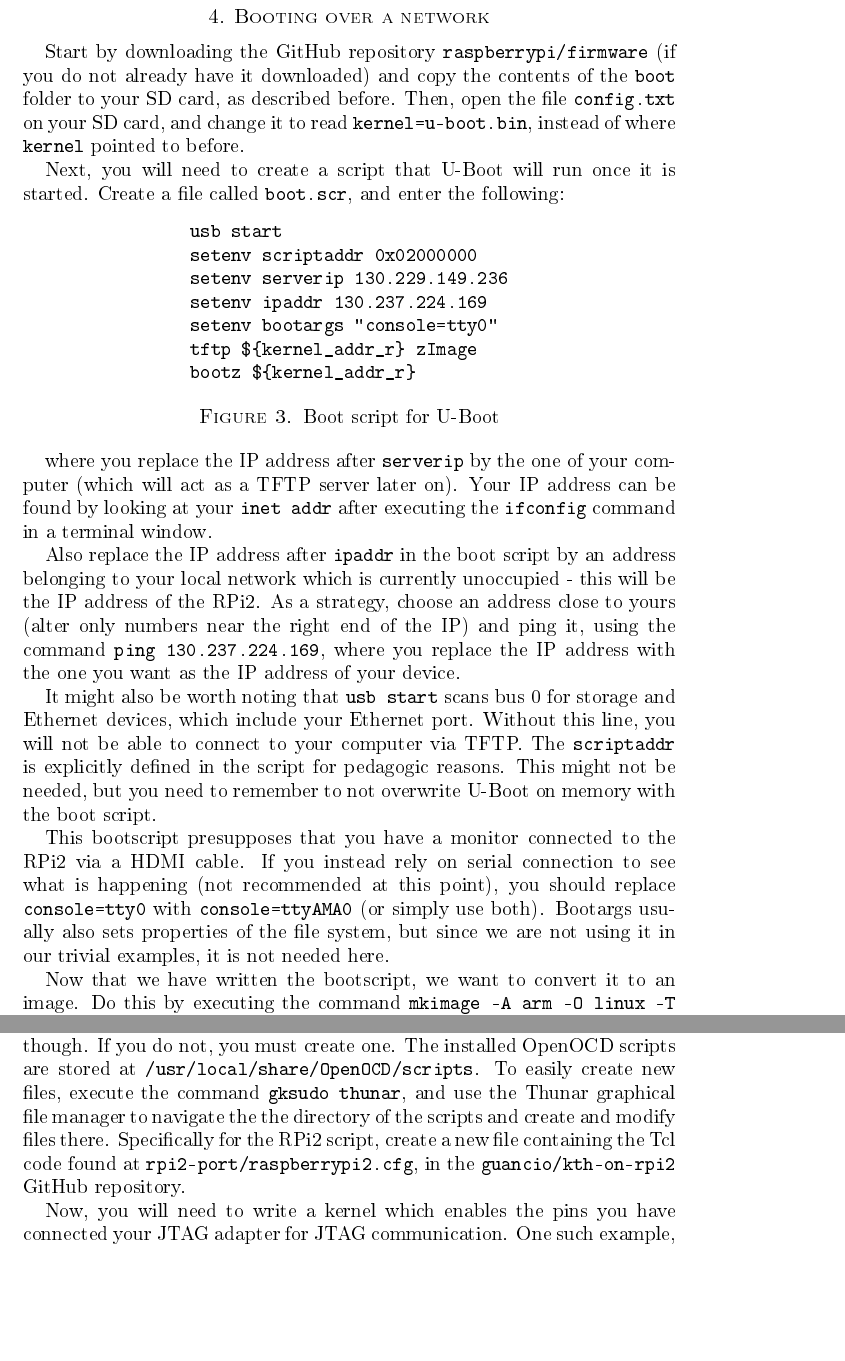
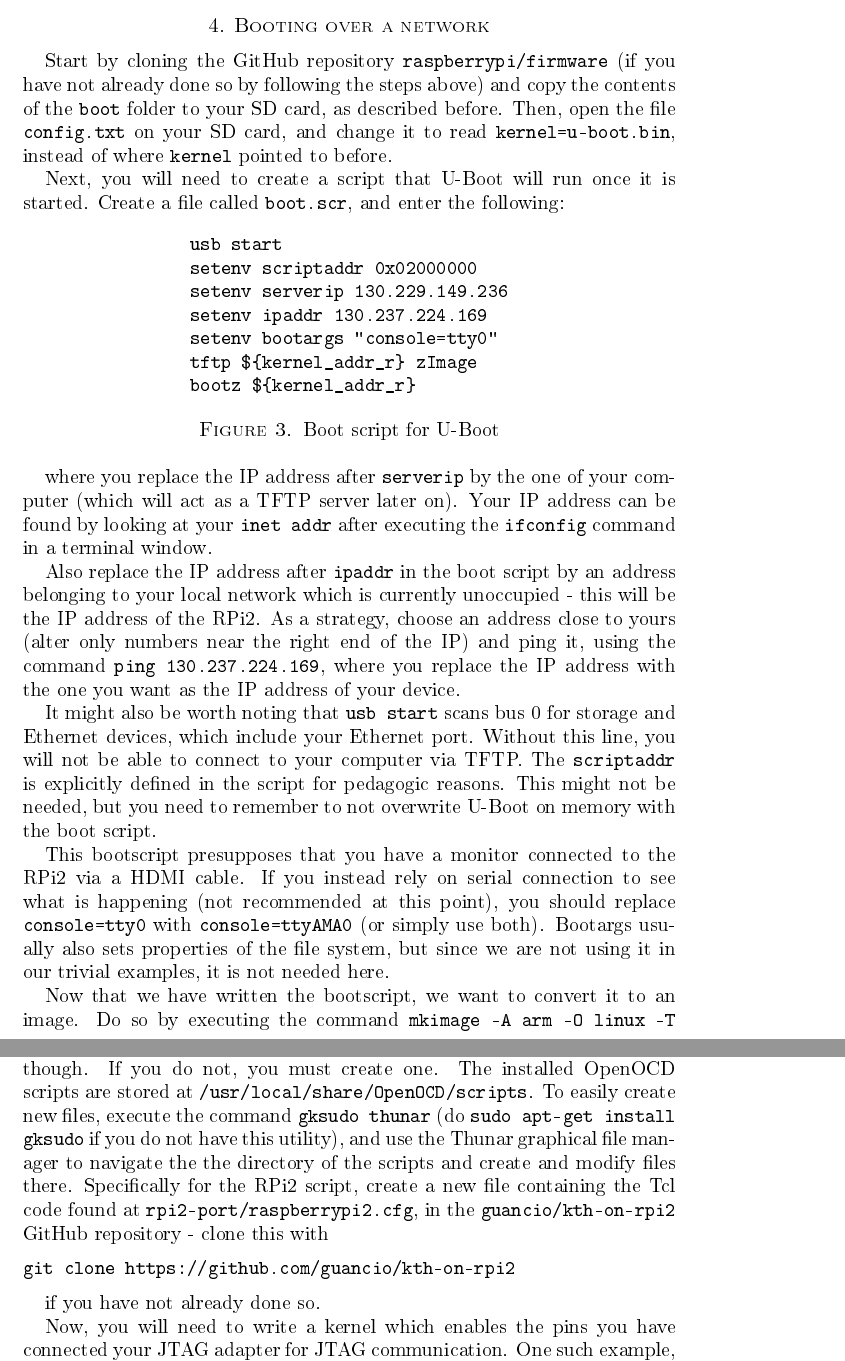
Before and after one commit to guancio/kth-on-rpi2, a LaTeX paper (rpi2-port/Guide/Guide.tex): two parts of pages 6 and 10 of 11, joined at a grey line, cut so that both start at the same text, the shorter picture padded with empty space. The pictures show the PDF file rpi2-port/Guide/Guide.pdf that the author committed with the source.

Commit message:
Guide version 1.0!

```diff
--- a/rpi2-port/Guide/Guide.tex
+++ b/rpi2-port/Guide/Guide.tex
@@ -108,3 +119,7 @@ Several useful example programs (or ``test kernels'') can be found in the GitHub
+git clone https://github.com/guancio/kth-on-rpi2
+\end{verbatim}
+
+These consists of code in C, ARM assembly language, and a linker file called \texttt{linker.ld}
 
 The linker script decides where to physically put different parts of the code in the binary file, for example the magic number we want in order to pose as a Linux kernel when using U-Boot. If you change the linker script or the assembly code in \texttt{boot.S}, make sure that the magic number is in the correct position if you are using U-Boot as described below (this can easily be ensured by adding new sections for your own code in \texttt{boot.S} and inserting them after \text{.magic} in the linker script).
 
@@ -120,7 +135,7 @@ This test kernel will blink and write alternately ``Hello, Kernel World!'' and `
 This test kernel will first setup certain pins on the RPi2 for JTAG communication, and then blink and write alternately ``Hello, kernel world!'' and ``Goodbye, kernel world!'' over the UART in perpetuity, with approximately two seconds of waiting in between each output. This is useful for testing both JTAG and serial connection.
 
 \section{Booting over a network}
-Start by downloading the GitHub repository \texttt{raspberrypi/firmware} (if you do not already have it downloaded) and copy the contents of the \texttt{boot} folder to your SD card, as described before. Then, open the file \texttt{config.txt} on your SD card, and change it to read \texttt{kernel=u-boot.bin}, instead of where \texttt{kernel} pointed to before.
+Start by cloning the GitHub repository \texttt{raspberrypi/firmware} (if you have not already done so by following the steps above) and copy the contents of the \texttt{boot} folder to your SD card, as described before. Then, open the file \texttt{config.txt} on your SD card, and change it to read \texttt{kernel=u-boot.bin}, instead of where \texttt{kernel} pointed to before.
 
 Next, you will need to create a script that U-Boot will run once it is started. Create a file called \texttt{boot.scr}, and enter the following:
 
@@ -148,10 +163,15 @@ It might also be worth noting that \texttt{usb start} scans bus 0 for storage an
 
 This bootscript presupposes that you have a monitor connected to the RPi2 via a HDMI cable. If you instead rely on serial connection to see what is happening (not recommended at this point), you should replace \texttt{console=tty0} with \texttt{console=ttyAMA0} (or simply use both). Bootargs usually also sets properties of the file system, but since we are not using it in our trivial examples, it is not needed here.
 
-Now that we have written the bootscript, we want to convert it to an image. Do this by executing the command \texttt{mkimage -A arm -O linux -T script -C none -n Boot Script -d boot.scr boot.scr.uimg}. The result will be stored in \texttt{boot.scr.uimg} - transfer this file to your SD card.
+Now that we have written the bootscript, we want to convert it to an image. Do so by executing the command \texttt{mkimage -A arm -O linux -T script -C none -n Boot Script -d boot.scr boot.scr.uimg}. The result will be stored in \texttt{boot.scr.uimg} - transfer this file to your SD card.
 
-Now we only have one part left - U-Boot itself. First, we have to download U-Boot. Download it by executing the command \texttt{git clone git://git.denx.de/u-boot.git
-}, which will create U-Boot to a directory at your current location. After that is done, we get the required cross-compiler by \texttt{apt-get install gcc-arm-linux-gnueabihf}. Also install U-Boot tools with \texttt{apt-get install u-boot-tools}. Now open a terminal window in the folder you have U-Boot in, and execute the command \texttt{make rpi\_2\_defconfig}, followed by \texttt{make all -j8}. After the build is finished, copy all files starting with \texttt{u-boot} to your SD card. Now, you can eject your SD card and place it in your RPi2.
+Now we only have one part left - U-Boot itself. First, we have to download U-Boot. Download it by executing the command
+
+\begin{verbatim}
+git clone git://git.denx.de/u-boot.git
+\end{verbatim}
+
+which will create U-Boot to a directory at your current location. After that is done, we get the required cross-compiler by \texttt{apt-get install gcc-arm-linux-gnueabihf}. Also install U-Boot tools with \texttt{apt-get install u-boot-tools}. Now open a terminal window in the folder you have U-Boot in, and execute the command \texttt{make rpi\_2\_defconfig}, followed by \texttt{make all -j8}. After the build is finished, copy all files starting with \texttt{u-boot} to your SD card. Now, you can eject your SD card and place it in your RPi2.
 
 We are now going to set up your computer as a TFTP server. First, we install the required tools by executing the command \texttt{sudo apt-get install xinetd tftpd tftp}. Edit (or create, if it does not exist) \texttt{tftp} in \texttt{etc/xinet.d/}, which should contain the following:
 
@@ -275,7 +295,13 @@ where you replace \texttt{interface/ADAPTER.cfg} and \texttt{target/MYTARGET.cfg
 openocd -f interface/ftdi/minimodule.cfg -f target/raspberrypi2.cfg
 \end{verbatim}
 
-You might not have a file for the RPi2 on your OpenOCD installation, though. If you do not, you must create one. The installed OpenOCD scripts are stored at \texttt{/usr/local/share/OpenOCD/scripts}. To easily create new files, execute the command \texttt{gksudo thunar}, and use the Thunar graphical file manager to navigate the the directory of the scripts and create and modify files there. Specifically for the RPi2 script, create a new file containing the Tcl code found at \texttt{rpi2-port/raspberrypi2.cfg}, in the \texttt{guancio/kth-on-rpi2} GitHub repository.
+You might not have a file for the RPi2 on your OpenOCD installation, though. If you do not, you must create one. The installed OpenOCD scripts are stored at \texttt{/usr/local/share/OpenOCD/scripts}. To easily create new files, execute the command \texttt{gksudo thunar} (do \texttt{sudo apt-get install gksudo} if you do not have this utility), and use the Thunar graphical file manager to navigate the the directory of the scripts and create and modify files there. Specifically for the RPi2 script, create a new file containing the Tcl code found at \texttt{rpi2-port/raspberrypi2.cfg}, in the \texttt{guancio/kth-on-rpi2} GitHub repository - clone this with
+
+\begin{verbatim}
+git clone https://github.com/guancio/kth-on-rpi2
+\end{verbatim}
+
+if you have not already done so.
 
 Now, you will need to write a kernel which enables the pins you have connected your JTAG adapter for JTAG communication. One such example, which can be used with U-Boot as described above, can be found in the GitHub repository \texttt{guancio/kth-on-rpi2}, in the \texttt{rpi2-port} folder, named \texttt{test-kernel-3}. Start your RPi2 as described in the U-Boot section above (or use the test kernel \texttt{test-kernel-3-standalone} instead if you do not want U-Boot), and plug the USB cable connected to your FT2232H Mini-Module into your computer. You must then wait for the pins to be enabled for JTAG use. You can tell this is the case when the green ``OK'' LED is blinking with two-second intervals. Then, execute the command
 
```
Also changed, not shown: rpi2-port/Guide/Guide.bib (+5 -0 lines), rpi2-port/Guide/Guide.pdf, rpi2-port/Guide/Guide.tex (27 more changed lines).
